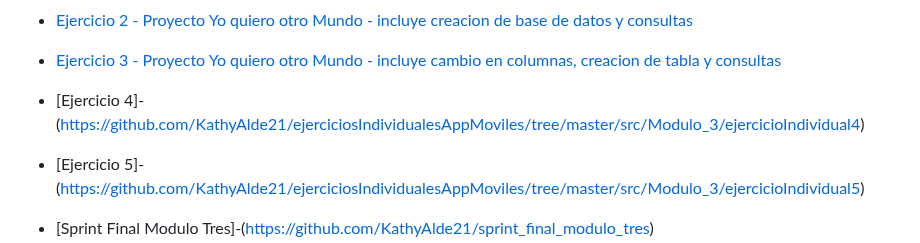
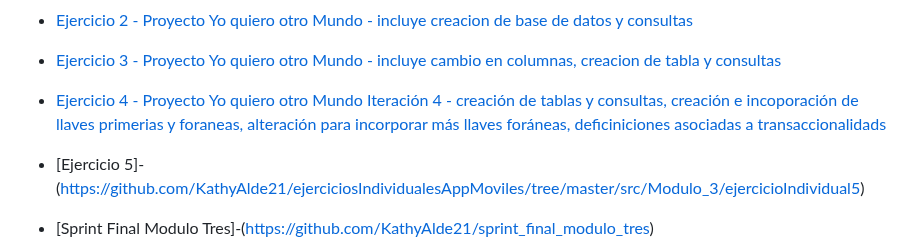
Before and after one commit to KathyAlde21/ejerciciosIndividualesAppMoviles, a Markdown page: README.md, the part around the change. Rendered like a GitHub page.

Commit message:
actualizando readme

```diff
--- a/README.md
+++ b/README.md
@@ -19,7 +19,7 @@
 - [Ejercicio 1 - Proyecto Yo quiero otro Mundo - incluye creacion de base de datos y consultas](https://github.com/KathyAlde21/ejerciciosIndividualesAppMoviles/tree/master/src/Modulo_3/ejercicioIndividual1)
 - [Ejercicio 2 - Proyecto Yo quiero otro Mundo - incluye creacion de base de datos y consultas](https://github.com/KathyAlde21/ejerciciosIndividualesAppMoviles/tree/master/src/Modulo_3/ejercicioIndividual2)
 - [Ejercicio 3 - Proyecto Yo quiero otro Mundo - incluye cambio en columnas, creacion de tabla y consultas](https://github.com/KathyAlde21/ejerciciosIndividualesAppMoviles/tree/master/src/Modulo_3/ejercicioIndividual3)
-- [Ejercicio 4]-(https://github.com/KathyAlde21/ejerciciosIndividualesAppMoviles/tree/master/src/Modulo_3/ejercicioIndividual4)
+- [Ejercicio 4 - Proyecto Yo quiero otro Mundo Iteración 4 - creación de tablas y consultas, creación e incoporación de llaves primerias y foraneas, alteración para incorporar más llaves foráneas, deficiniciones asociadas a transaccionalidads](https://github.com/KathyAlde21/quiero_otro_mundo_iteracion4)
 - [Ejercicio 5]-(https://github.com/KathyAlde21/ejerciciosIndividualesAppMoviles/tree/master/src/Modulo_3/ejercicioIndividual5)
 
 - [Sprint Final Modulo Tres]-(https://github.com/KathyAlde21/sprint_final_modulo_tres)
```
